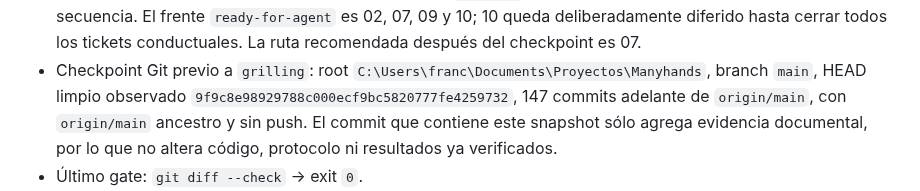
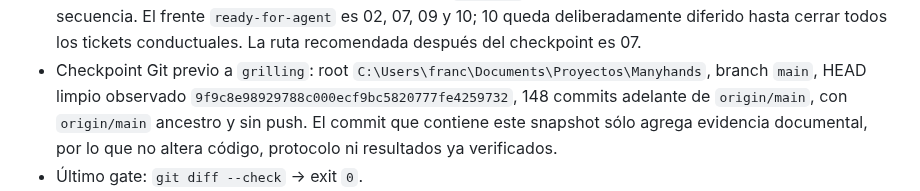
Before and after one commit to franclarke/Manyhands, a Markdown page: docs/tesis/HANDOFF.md, the part around the change. Rendered like a GitHub page.

Commit message:
docs(thesis): correct handoff ancestry count

```diff
--- a/docs/tesis/HANDOFF.md
+++ b/docs/tesis/HANDOFF.md
@@ -67,7 +67,7 @@ Actualización operativa 2026-07-28:
   tickets conductuales. La ruta recomendada después del checkpoint es 07.
 - Checkpoint Git previo a `grilling`: root
   `C:\Users\franc\Documents\Proyectos\Manyhands`, branch `main`, HEAD limpio
-  observado `9f9c8e98929788c000ecf9bc5820777fe4259732`, 147 commits adelante de
+  observado `9f9c8e98929788c000ecf9bc5820777fe4259732`, 148 commits adelante de
   `origin/main`, con `origin/main` ancestro y sin push. El commit que contiene
   este snapshot sólo agrega evidencia documental, por lo que no altera código,
   protocolo ni resultados ya verificados.
```
